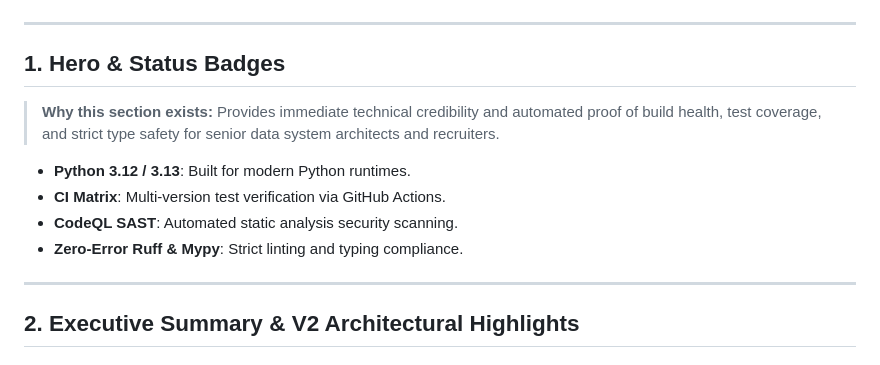
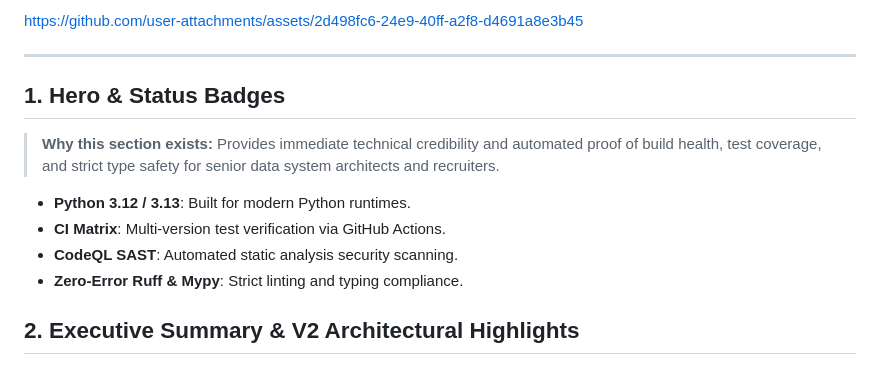
Before and after one commit to Ali-datasmith/SupplyChain-Risk-Engine-V2, a Markdown page: README.md, the part around one of its changes. Drawn GitHub-style.

```diff
--- a/README.md
+++ b/README.md
@@ -14,3 +23,4 @@
+https://github.com/user-attachments/assets/2d498fc6-24e9-40ff-a2f8-d4691a8e3b45
 
 ---
 
@@ -21,8 +31,6 @@
 - **CI Matrix**: Multi-version test verification via GitHub Actions.
 - **CodeQL SAST**: Automated static analysis security scanning.
 - **Zero-Error Ruff & Mypy**: Strict linting and typing compliance.
-
----
 
 ## 2. Executive Summary & V2 Architectural Highlights
 > **Why this section exists:** Highlights performance paradigms and structural enhancements delivered in the V2 engine upgrade.
```
Also changed, not shown: other parts of README.md (+17 -8 lines).
